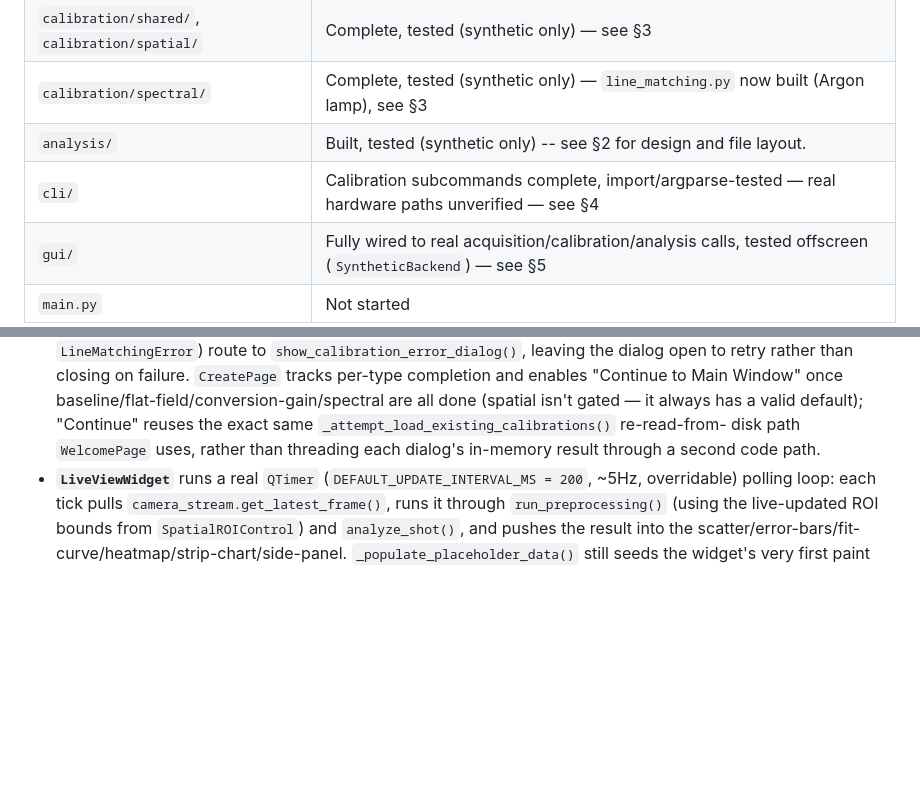
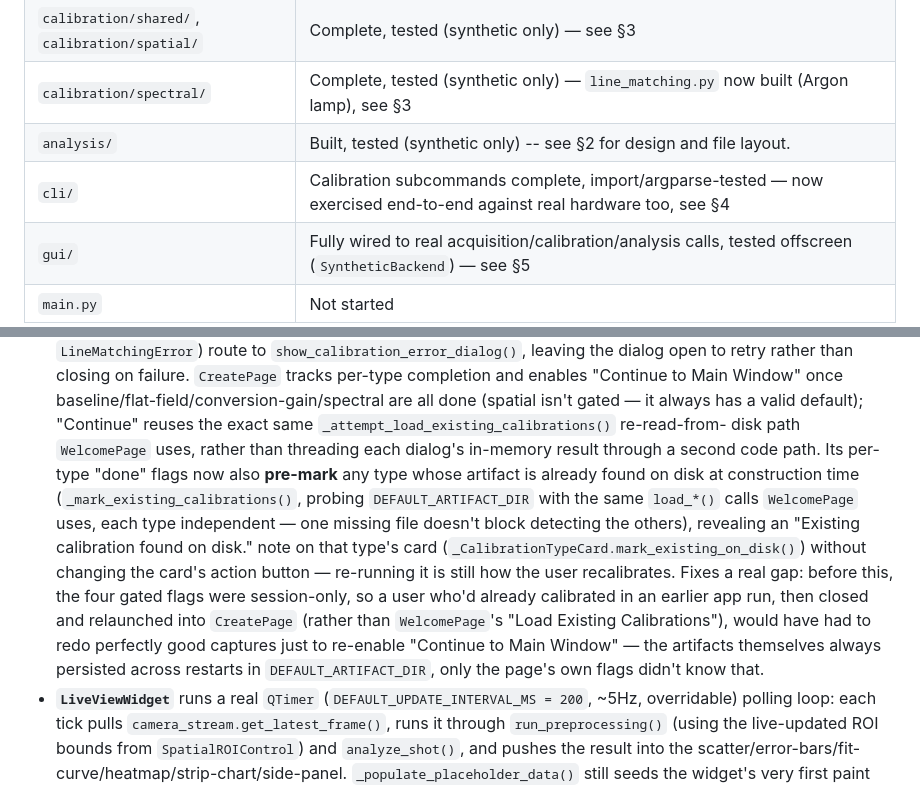
Before and after one commit to RonEllenbogen/Imaging-Spectrometer-Pipeline, a Markdown page: docs/project_state.md, 2 parts joined by grey strips. Rendered like a GitHub page; blank space fills up the shorter version.

```diff
--- a/docs/project_state.md
+++ b/docs/project_state.md
@@ -52,7 +62,7 @@ only tested via a throwaway venv, not a real second machine, until this lab sess
 | `calibration/shared/`, `calibration/spatial/` | Complete, tested (synthetic only) — see §3 |
 | `calibration/spectral/` | Complete, tested (synthetic only) — `line_matching.py` now built (Argon lamp), see §3 |
 | `analysis/` | Built, tested (synthetic only) -- see §2 for design and file layout. |
-| `cli/` | Calibration subcommands complete, import/argparse-tested — real hardware paths unverified — see §4 |
+| `cli/` | Calibration subcommands complete, import/argparse-tested — now exercised end-to-end against real hardware too, see §4 |
 | `gui/` | Fully wired to real acquisition/calibration/analysis calls, tested offscreen (`SyntheticBackend`) — see §5 |
 | `main.py` | Not started |
 
@@ -721,7 +763,16 @@ against a placeholder (not real) bundle — see each script's own docstring.
   once baseline/flat-field/conversion-gain/spectral are all done (spatial isn't gated — it always has a
   valid default); "Continue" reuses the exact same `_attempt_load_existing_calibrations()` re-read-from-
   disk path `WelcomePage` uses, rather than threading each dialog's in-memory result through a second code
-  path.
+  path. Its per-type "done" flags now also **pre-mark** any type whose artifact is already found on disk
+  at construction time (`_mark_existing_calibrations()`, probing `DEFAULT_ARTIFACT_DIR` with the same
+  `load_*()` calls `WelcomePage` uses, each type independent — one missing file doesn't block detecting
+  the others), revealing an "Existing calibration found on disk." note on that type's card
+  (`_CalibrationTypeCard.mark_existing_on_disk()`) without changing the card's action button — re-running
+  it is still how the user recalibrates. Fixes a real gap: before this, the four gated flags were
+  session-only, so a user who'd already calibrated in an earlier app run, then closed and relaunched into
+  `CreatePage` (rather than `WelcomePage`'s "Load Existing Calibrations"), would have had to redo
+  perfectly good captures just to re-enable "Continue to Main Window" — the artifacts themselves always
+  persisted across restarts in `DEFAULT_ARTIFACT_DIR`, only the page's own flags didn't know that.
 - **`LiveViewWidget`** runs a real `QTimer` (`DEFAULT_UPDATE_INTERVAL_MS = 200`, ~5Hz, overridable) polling
   loop: each tick pulls `camera_stream.get_latest_frame()`, runs it through `run_preprocessing()` (using
   the live-updated ROI bounds from `SpatialROIControl`) and `analyze_shot()`, and pushes the result into
```
Also changed, not shown: other parts of docs/project_state.md (+59 -17 lines).
